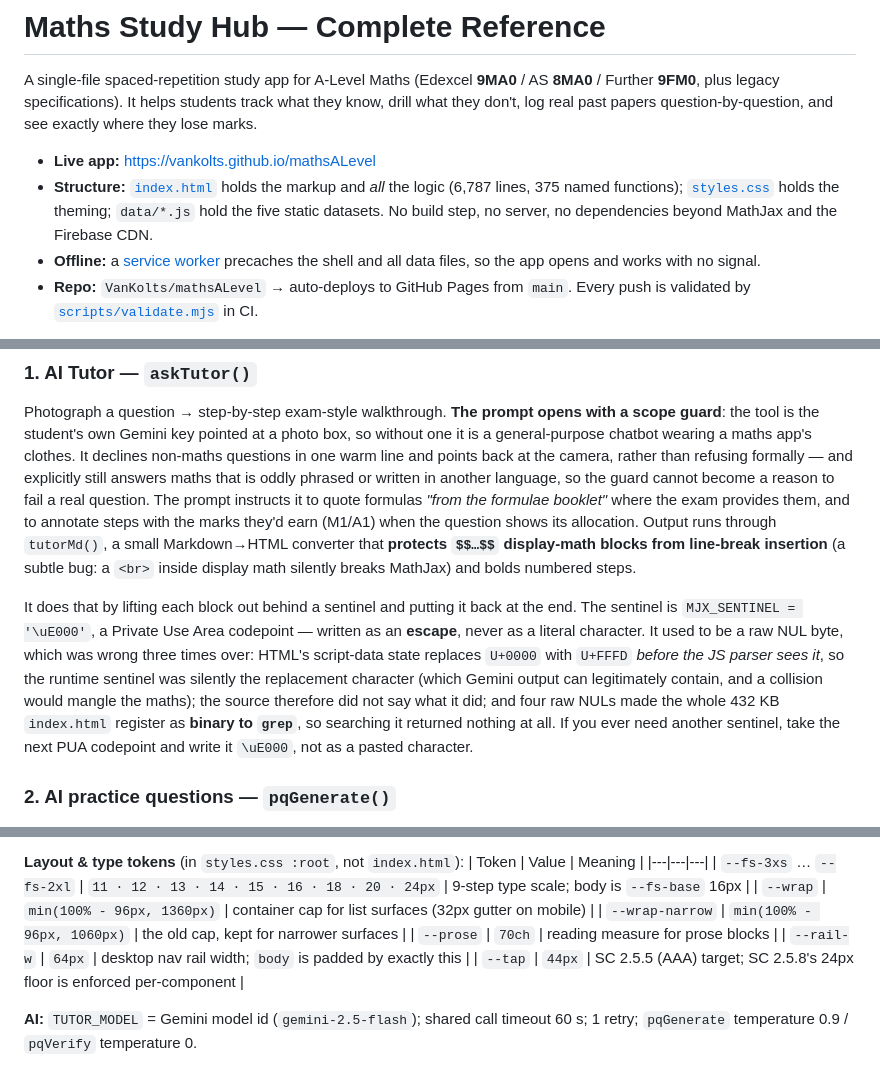
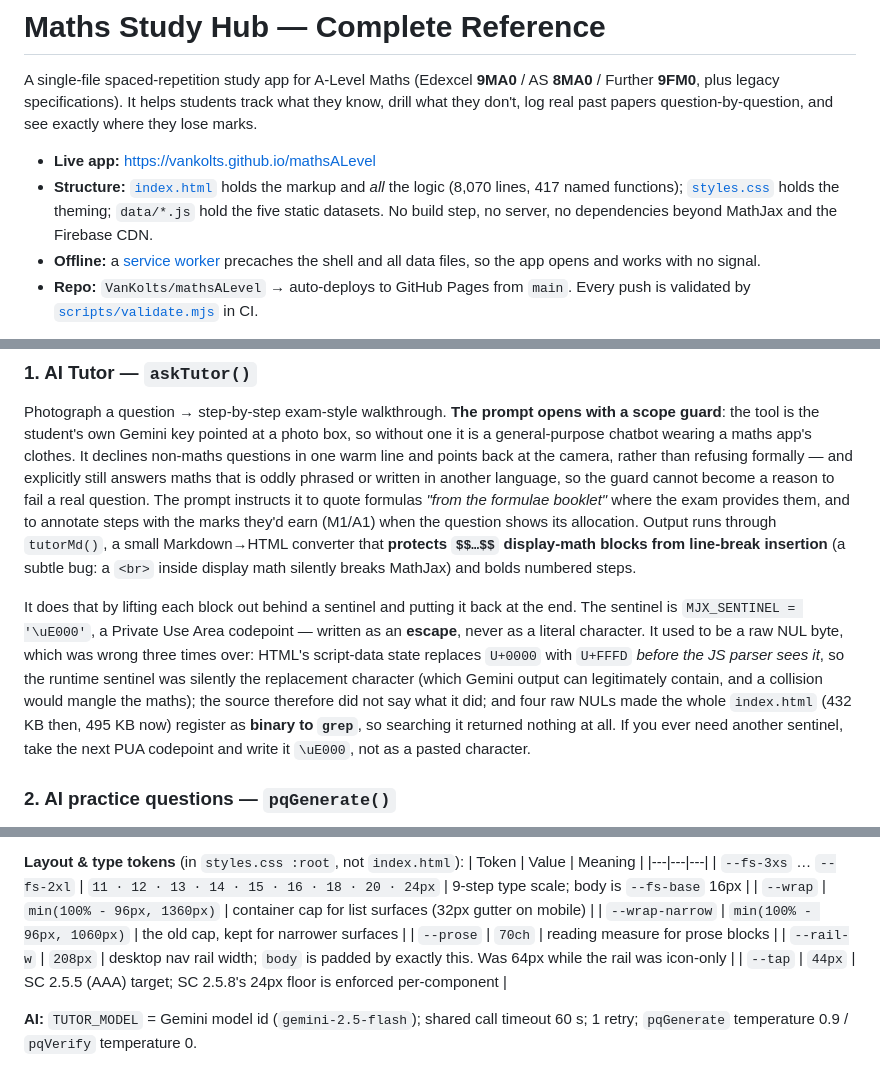
Before and after one commit to VanKolts/mathsALevel, a Markdown page: README.md, 3 parts joined by grey strips. Drawn GitHub-style.

Commit message:
Checklist sweep and a notes audit

```diff
--- a/README.md
+++ b/README.md
@@ -3,7 +3,7 @@
 A single-file spaced-repetition study app for A-Level Maths (Edexcel **9MA0** / AS **8MA0** / Further **9FM0**, plus legacy specifications). It helps students track what they know, drill what they don't, log real past papers question-by-question, and see exactly where they lose marks.
 
 - **Live app:** https://vankolts.github.io/mathsALevel
-- **Structure:** [`index.html`](index.html) holds the markup and *all* the logic (6,787 lines, 375 named functions); [`styles.css`](styles.css) holds the theming; `data/*.js` hold the five static datasets. No build step, no server, no dependencies beyond MathJax and the Firebase CDN.
+- **Structure:** [`index.html`](index.html) holds the markup and *all* the logic (8,070 lines, 417 named functions); [`styles.css`](styles.css) holds the theming; `data/*.js` hold the five static datasets. No build step, no server, no dependencies beyond MathJax and the Firebase CDN.
 - **Offline:** a [service worker](sw.js) precaches the shell and all data files, so the app opens and works with no signal.
 - **Repo:** `VanKolts/mathsALevel` → auto-deploys to GitHub Pages from `main`. Every push is validated by [`scripts/validate.mjs`](scripts/validate.mjs) in CI.
 
@@ -528,7 +528,7 @@ Three optional tools, all powered by **Google Gemini** with the student's own ke
 ### 1. AI Tutor — `askTutor()`
 Photograph a question → step-by-step exam-style walkthrough. **The prompt opens with a scope guard**: the tool is the student's own Gemini key pointed at a photo box, so without one it is a general-purpose chatbot wearing a maths app's clothes. It declines non-maths questions in one warm line and points back at the camera, rather than refusing formally — and explicitly still answers maths that is oddly phrased or written in another language, so the guard cannot become a reason to fail a real question. The prompt instructs it to quote formulas *"from the formulae booklet"* where the exam provides them, and to annotate steps with the marks they'd earn (M1/A1) when the question shows its allocation. Output runs through `tutorMd()`, a small Markdown→HTML converter that **protects `$$…$$` display-math blocks from line-break insertion** (a subtle bug: a `<br>` inside display math silently breaks MathJax) and bolds numbered steps.
 
-It does that by lifting each block out behind a sentinel and putting it back at the end. The sentinel is `MJX_SENTINEL = '\uE000'`, a Private Use Area codepoint — written as an **escape**, never as a literal character. It used to be a raw NUL byte, which was wrong three times over: HTML's script-data state replaces `U+0000` with `U+FFFD` *before the JS parser sees it*, so the runtime sentinel was silently the replacement character (which Gemini output can legitimately contain, and a collision would mangle the maths); the source therefore did not say what it did; and four raw NULs made the whole 432 KB `index.html` register as **binary to `grep`**, so searching it returned nothing at all. If you ever need another sentinel, take the next PUA codepoint and write it `\uE000`, not as a pasted character.
+It does that by lifting each block out behind a sentinel and putting it back at the end. The sentinel is `MJX_SENTINEL = '\uE000'`, a Private Use Area codepoint — written as an **escape**, never as a literal character. It used to be a raw NUL byte, which was wrong three times over: HTML's script-data state replaces `U+0000` with `U+FFFD` *before the JS parser sees it*, so the runtime sentinel was silently the replacement character (which Gemini output can legitimately contain, and a collision would mangle the maths); the source therefore did not say what it did; and four raw NULs made the whole `index.html` (432 KB then, 495 KB now) register as **binary to `grep`**, so searching it returned nothing at all. If you ever need another sentinel, take the next PUA codepoint and write it `\uE000`, not as a pasted character.
 
 ### 2. AI practice questions — `pqGenerate()`
 Generates an original, spec-accurate exam question **with a real Edexcel mark scheme** (M1/A1/B1 notation). Three quality gates:
@@ -751,7 +751,7 @@ Groupings: **modern spec** = `alevel` + `as` (36 papers); **legacy Core** = `old
 | `--wrap` | `min(100% - 96px, 1360px)` | container cap for list surfaces (32px gutter on mobile) |
 | `--wrap-narrow` | `min(100% - 96px, 1060px)` | the old cap, kept for narrower surfaces |
 | `--prose` | `70ch` | reading measure for prose blocks |
-| `--rail-w` | `64px` | desktop nav rail width; `body` is padded by exactly this |
+| `--rail-w` | `208px` | desktop nav rail width; `body` is padded by exactly this. Was 64px while the rail was icon-only |
 | `--tap` | `44px` | SC 2.5.5 (AAA) target; SC 2.5.8's 24px floor is enforced per-component |
 
 **AI:** `TUTOR_MODEL` = Gemini model id (`gemini-2.5-flash`); shared call timeout 60 s; 1 retry; `pqGenerate` temperature 0.9 / `pqVerify` temperature 0.
```
